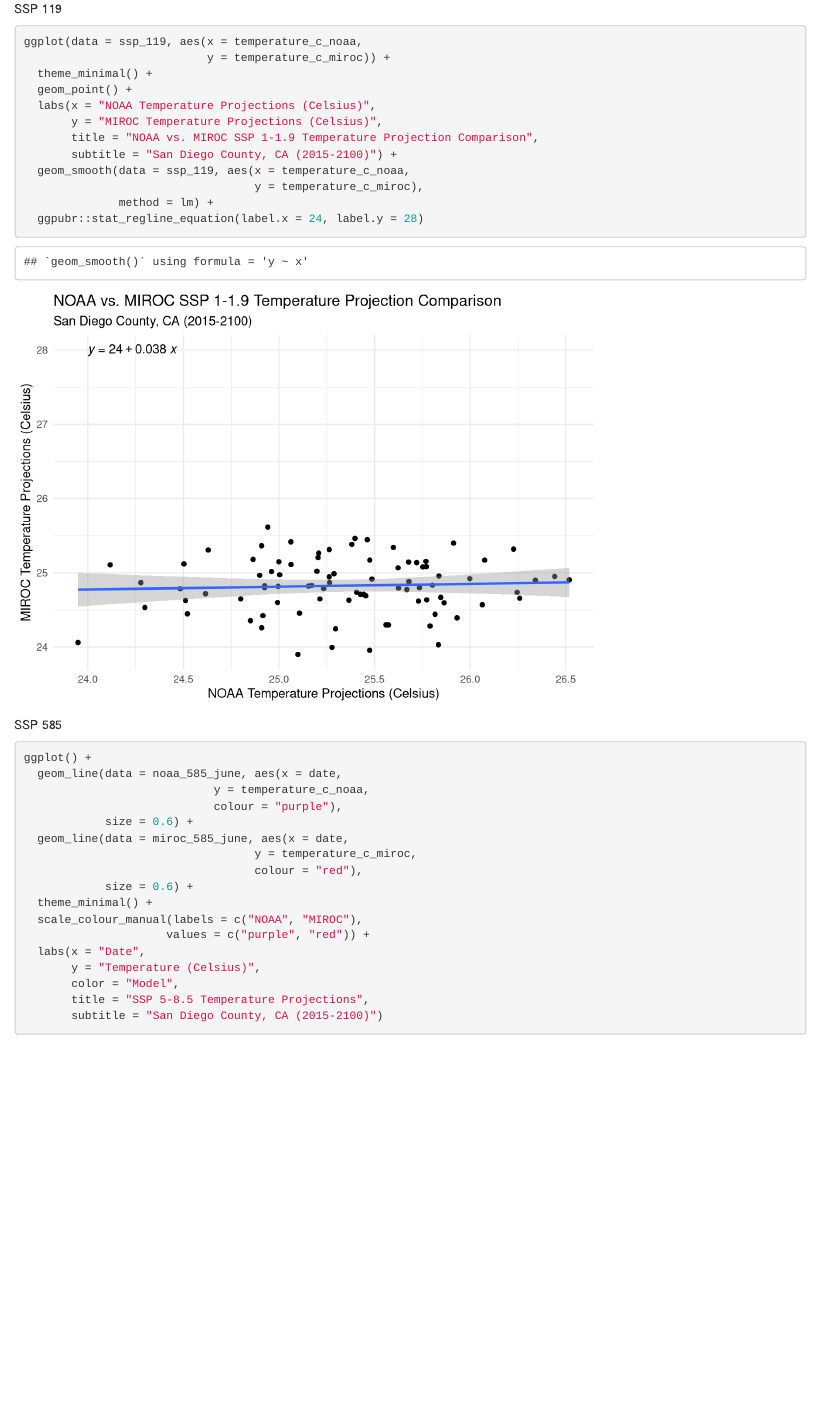
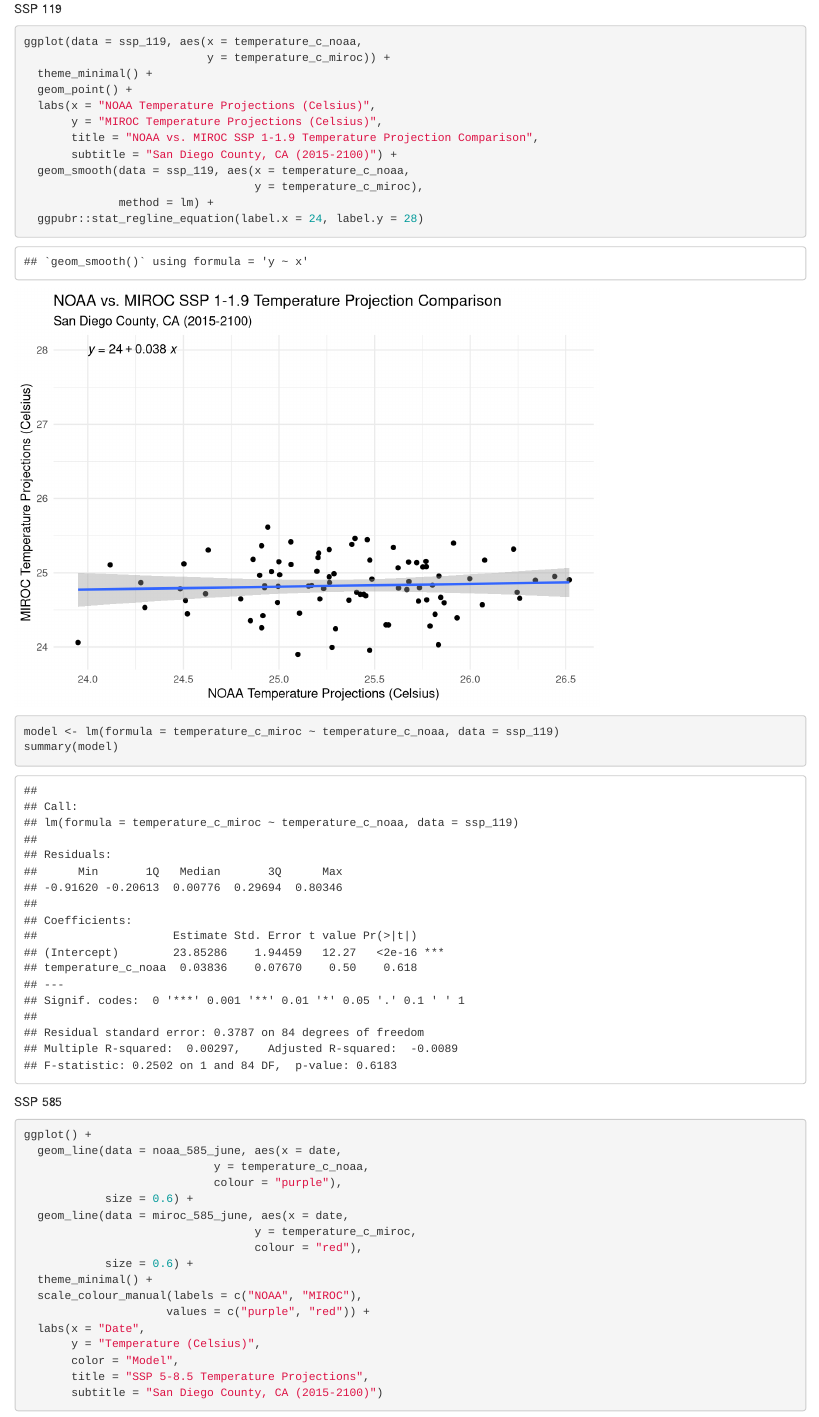
Before and after one commit to kristingill/cc-hw2-R, an R Markdown document (climate_change_hw2.Rmd): the page in a window 1100 px wide, from 4120 px down. Rendered offline with R 4.5, knitr and Pandoc, with nearby package versions; column names are cleaned by a stand-in for the janitor package.

Commit message:
edited lm

````diff
--- a/climate_change_hw2.Rmd
+++ b/climate_change_hw2.Rmd
@@ -138,6 +138,9 @@ ggplot(data = ssp_119, aes(x = temperature_c_noaa,
                                   y = temperature_c_miroc),
               method = lm) +
   ggpubr::stat_regline_equation(label.x = 24, label.y = 28)
+
+model <- lm(formula = temperature_c_miroc ~ temperature_c_noaa, data = ssp_119)
+summary(model)
 ```
 
 SSP 585
````
